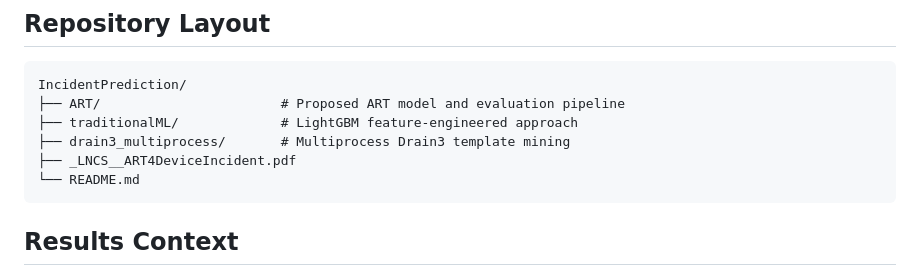
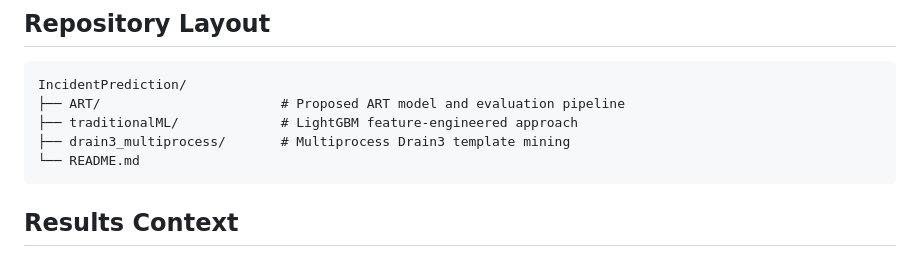
Before and after one commit to fsd-labs/Network-Incident-Prediction, a Markdown page: README.md, the part around the change. Drawn GitHub-style.

Commit message:
remove draft PDF file

````diff
--- a/README.md
+++ b/README.md
@@ -34,7 +34,6 @@ IncidentPrediction/
 ├── ART/                       # Proposed ART model and evaluation pipeline
 ├── traditionalML/             # LightGBM feature-engineered approach
 ├── drain3_multiprocess/       # Multiprocess Drain3 template mining
-├── _LNCS__ART4DeviceIncident.pdf
 └── README.md
 ```
 
````
